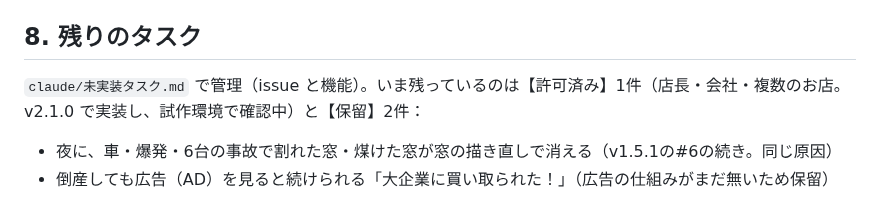
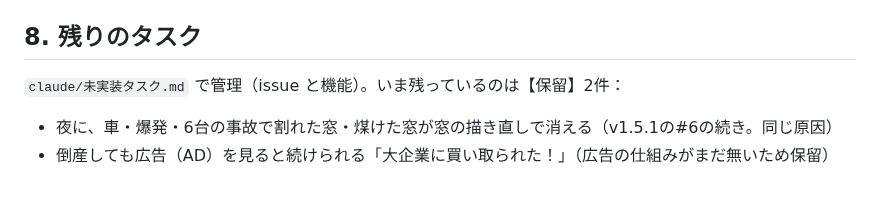
Before and after one commit to Chikuwa1014/chikugames, a Markdown page: shop-sim/CLAUDE.md, the part around the change. Rendered like a GitHub page.

```diff
--- a/shop-sim/CLAUDE.md
+++ b/shop-sim/CLAUDE.md
@@ -84,7 +84,7 @@
 
 ## 8. 残りのタスク
 
-`claude/未実装タスク.md` で管理（issue と機能）。いま残っているのは【許可済み】1件（店長・会社・複数のお店。v2.1.0 で実装し、試作環境で確認中）と【保留】2件：
+`claude/未実装タスク.md` で管理（issue と機能）。いま残っているのは【保留】2件：
 - 夜に、車・爆発・6台の事故で割れた窓・煤けた窓が窓の描き直しで消える（v1.5.1の#6の続き。同じ原因）
 - 倒産しても広告（AD）を見ると続けられる「大企業に買い取られた！」（広告の仕組みがまだ無いため保留）
 
```
Also changed, not shown: shop-sim/claude/未実装タスク.md (+2 -2 lines).
